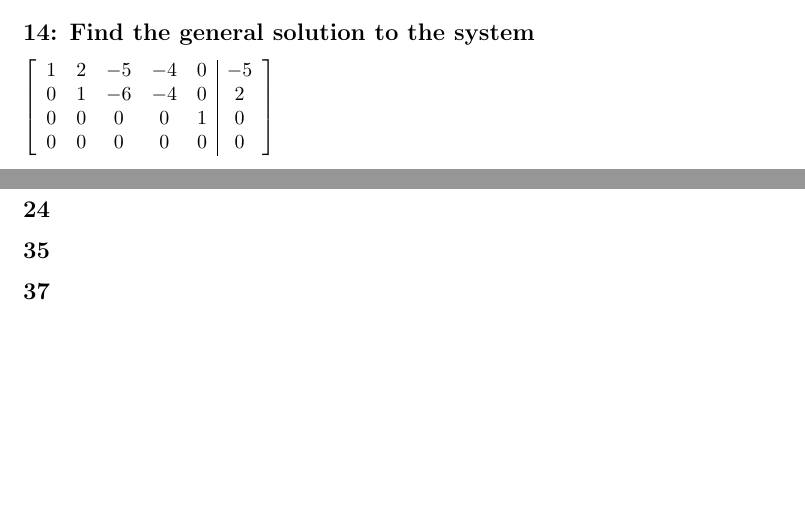
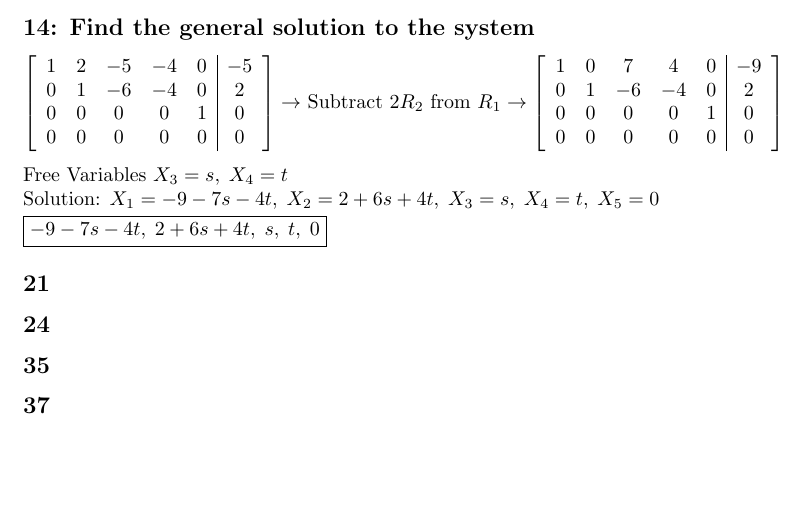
Before and after one commit to tpate0562/Math-5-Homework, a LaTeX problem sheet (MATH 5 Homework 1.2/RH 1.2.tex): two parts of pages 1 and 2 of 2 before the commit and part of page 2 of 2 after it, the two joined at a grey line, cut so that both start at the same text. Compiled offline with pdfLaTeX.

Commit message:
Problem 14

```diff
--- a/MATH 5 Homework 1.2/RH 1.2.tex
+++ b/MATH 5 Homework 1.2/RH 1.2.tex
@@ -78,13 +78,23 @@ $\\[0.1in] Subtract $4R_2$ from $R_1 \rightarrow
 \end{array}\right]
 $ \\[0.1in] Free variable: $X_2 = t$
 \\$X_1=-5-3t \\ X_2 = t \\ X_3=3 \\ \boxed{(-5-3t, t, 3)}$
+\pagebreak
 \subsection*{14: Find the general solution to the system}
 $\left[\begin{array}{ccccc|c}
     1 & 2 & -5 & -4 & 0 & -5 \\
     0 & 1 & -6 & -4 & 0 & 2 \\
     0 & 0 & 0 & 0 & 1 & 0 \\
     0 & 0 & 0 & 0 & 0 & 0
-\end{array}\right]$
+\end{array}\right] \rightarrow$ Subtract $2R_2$ from $R_1 \rightarrow
+\left[\begin{array}{ccccc|c}
+    1 & 0 & 7 & 4 & 0 & -9 \\
+    0 & 1 & -6 & -4 & 0 & 2 \\
+    0 & 0 & 0 & 0 & 1 & 0 \\
+    0 & 0 & 0 & 0 & 0 & 0
+\end{array}\right]
+$ \\[0.1in] Free Variables $X_3 = s, \; X_4=t$
+\\Solution: $X_1 = -9-7s-4t, \; X_2 = 2+6s+4t, \; X_3 = s, \; X_4 = t, \; X_5 = 0$
+\\[1.2mm]\boxed{ -9-7s-4t,\; 2+6s+4t, \; s, \; t, \;  0}
 \subsection*{21}
 \subsection*{24}
 \subsection*{35}
```
Also changed, not shown: MATH 5 Homework 1.2/RH 1.2.pdf, 3 other files.
